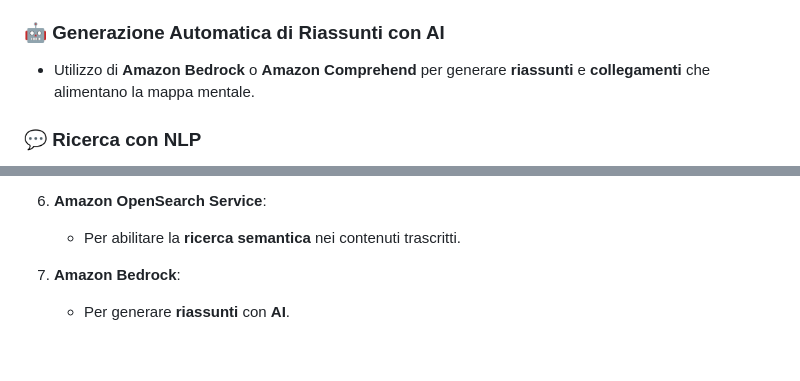
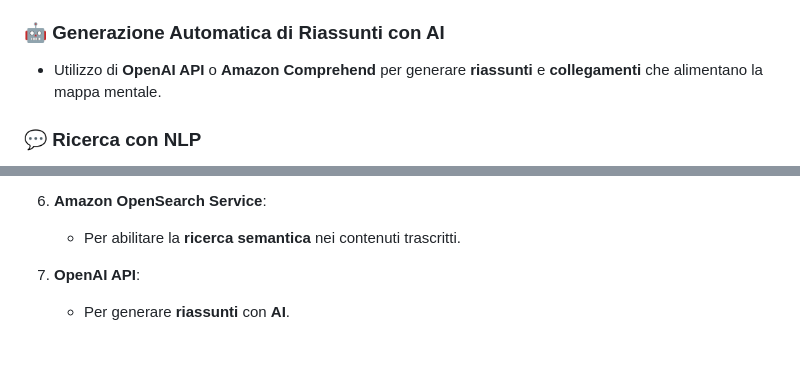
Before and after one commit to paganello/TEDxGRAPH, a Markdown page: README.md, 2 parts joined by grey strips. GitHub-like rendering.

Commit message:
Sostituzione Amazon Bedrock con OpenAI API in Readme.md

```diff
--- a/README.md
+++ b/README.md
@@ -37,7 +37,7 @@ Creazione di un'applicazione/WebApp interattiva in **Flutter**, che permetta l'e
 - Gli utenti possono cercare **frasi specifiche** pronunciate dai speaker.
 
 ### 🤖 **Generazione Automatica di Riassunti con AI**
-- Utilizzo di **Amazon Bedrock** o **Amazon Comprehend** per generare **riassunti** e **collegamenti** che alimentano la mappa mentale.
+- Utilizzo di **OpenAI API** o **Amazon Comprehend** per generare **riassunti** e **collegamenti** che alimentano la mappa mentale.
 
 ### 💬 **Ricerca con NLP**
 - Elaborazione del linguaggio naturale (NLP) mediante il servizio **Comprehend**, ad esempio:
@@ -78,7 +78,7 @@ Creazione di un'applicazione/WebApp interattiva in **Flutter**, che permetta l'e
 6. **Amazon OpenSearch Service**:
    - Per abilitare la **ricerca semantica** nei contenuti trascritti.
 
-7. **Amazon Bedrock**:
+7. **OpenAI API**:
    - Per generare **riassunti** con **AI**.
 
 &nbsp;
```
